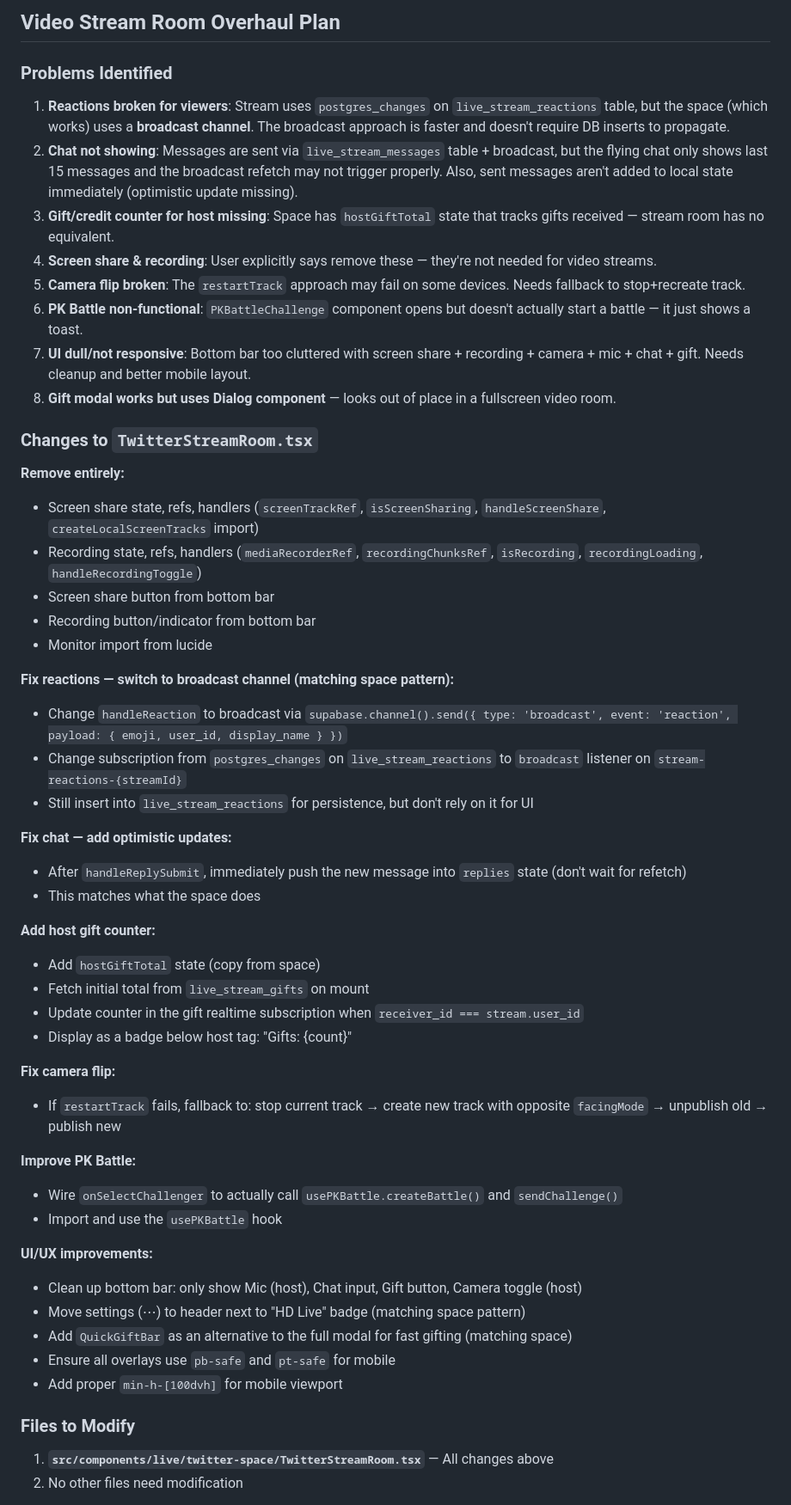
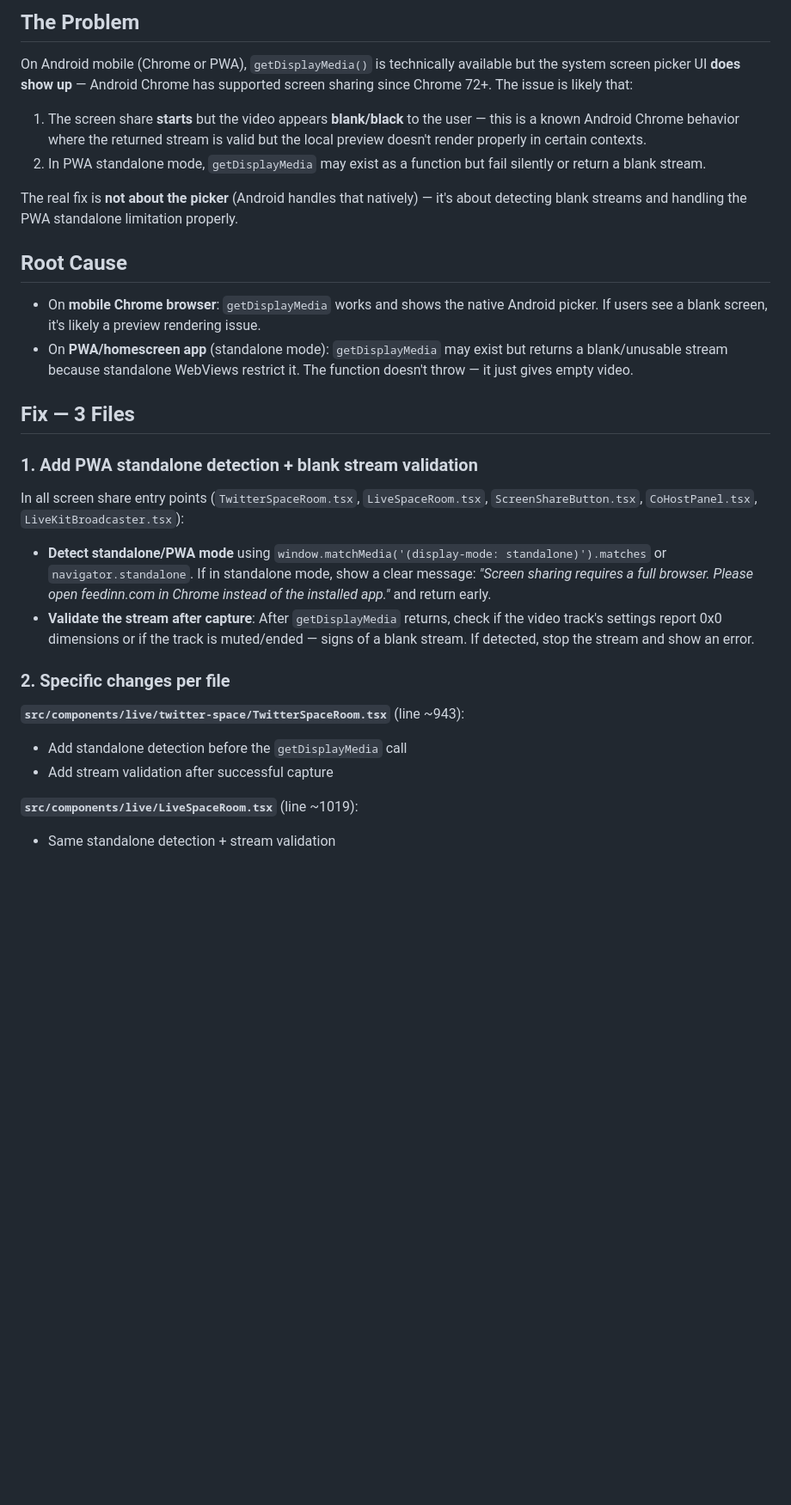
Before and after one commit to donvip1/feedinbeta, a Markdown page: .lovable/plan.md, the part around one of its changes. Shown at 86% size. Drawn GitHub-style; blank space fills up the shorter version.

Commit message:
Save plan in Lovable

```diff
--- a/.lovable/plan.md
+++ b/.lovable/plan.md
@@ -1,58 +1,34 @@
 
 
-## Video Stream Room Overhaul Plan
+## The Problem
 
-### Problems Identified
+On Android mobile (Chrome or PWA), `getDisplayMedia()` is technically available but the system screen picker UI **does show up** — Android Chrome has supported screen sharing since Chrome 72+. The issue is likely that:
 
-1. **Reactions broken for viewers**: Stream uses `postgres_changes` on `live_stream_reactions` table, but the space (which works) uses a **broadcast channel**. The broadcast approach is faster and doesn't require DB inserts to propagate.
-2. **Chat not showing**: Messages are sent via `live_stream_messages` table + broadcast, but the flying chat only shows last 15 messages and the broadcast refetch may not trigger properly. Also, sent messages aren't added to local state immediately (optimistic update missing).
-3. **Gift/credit counter for host missing**: Space has `hostGiftTotal` state that tracks gifts received — stream room has no equivalent.
-4. **Screen share & recording**: User explicitly says remove these — they're not needed for video streams.
-5. **Camera flip broken**: The `restartTrack` approach may fail on some devices. Needs fallback to stop+recreate track.
-6. **PK Battle non-functional**: `PKBattleChallenge` component opens but doesn't actually start a battle — it just shows a toast.
-7. **UI dull/not responsive**: Bottom bar too cluttered with screen share + recording + camera + mic + chat + gift. Needs cleanup and better mobile layout.
-8. **Gift modal works but uses Dialog component** — looks out of place in a fullscreen video room.
+1. The screen share **starts** but the video appears **blank/black** to the user — this is a known Android Chrome behavior where the returned stream is valid but the local preview doesn't render properly in certain contexts.
+2. In PWA standalone mode, `getDisplayMedia` may exist as a function but fail silently or return a blank stream.
 
-### Changes to `TwitterStreamRoom.tsx`
+The real fix is **not about the picker** (Android handles that natively) — it's about detecting blank streams and handling the PWA standalone limitation properly.
 
-**Remove entirely:**
-- Screen share state, refs, handlers (`screenTrackRef`, `isScreenSharing`, `handleScreenShare`, `createLocalScreenTracks` import)
-- Recording state, refs, handlers (`mediaRecorderRef`, `recordingChunksRef`, `isRecording`, `recordingLoading`, `handleRecordingToggle`)
-- Screen share button from bottom bar
-- Recording button/indicator from bottom bar
-- Monitor import from lucide
+## Root Cause
 
-**Fix reactions — switch to broadcast channel (matching space pattern):**
-- Change `handleReaction` to broadcast via `supabase.channel().send({ type: 'broadcast', event: 'reaction', payload: { emoji, user_id, display_name } })`
-- Change subscription from `postgres_changes` on `live_stream_reactions` to `broadcast` listener on `stream-reactions-{streamId}`
-- Still insert into `live_stream_reactions` for persistence, but don't rely on it for UI
+- On **mobile Chrome browser**: `getDisplayMedia` works and shows the native Android picker. If users see a blank screen, it's likely a preview rendering issue.
+- On **PWA/homescreen app** (standalone mode): `getDisplayMedia` may exist but returns a blank/unusable stream because standalone WebViews restrict it. The function doesn't throw — it just gives empty video.
 
-**Fix chat — add optimistic updates:**
-- After `handleReplySubmit`, immediately push the new message into `replies` state (don't wait for refetch)
-- This matches what the space does
+## Fix — 3 Files
 
-**Add host gift counter:**
-- Add `hostGiftTotal` state (copy from space)
-- Fetch initial total from `live_stream_gifts` on mount
-- Update counter in the gift realtime subscription when `receiver_id === stream.user_id`
-- Display as a badge below host tag: "Gifts: {count}"
+### 1. Add PWA standalone detection + blank stream validation
 
-**Fix camera flip:**
-- If `restartTrack` fails, fallback to: stop current track → create new track with opposite `facingMode` → unpublish old → publish new
+In all screen share entry points (`TwitterSpaceRoom.tsx`, `LiveSpaceRoom.tsx`, `ScreenShareButton.tsx`, `CoHostPanel.tsx`, `LiveKitBroadcaster.tsx`):
 
-**Improve PK Battle:**
-- Wire `onSelectChallenger` to actually call `usePKBattle.createBattle()` and `sendChallenge()`
-- Import and use the `usePKBattle` hook
+- **Detect standalone/PWA mode** using `window.matchMedia('(display-mode: standalone)').matches` or `navigator.standalone`. If in standalone mode, show a clear message: *"Screen sharing requires a full browser. Please open feedinn.com in Chrome instead of the installed app."* and return early.
+- **Validate the stream after capture**: After `getDisplayMedia` returns, check if the video track's settings report 0x0 dimensions or if the track is muted/ended — signs of a blank stream. If detected, stop the stream and show an error.
 
-**UI/UX improvements:**
-- Clean up bottom bar: only show Mic (host), Chat input, Gift button, Camera toggle (host)
-- Move settings (⋯) to header next to "HD Live" badge (matching space pattern)
-- Add `QuickGiftBar` as an alternative to the full modal for fast gifting (matching space)
-- Ensure all overlays use `pb-safe` and `pt-safe` for mobile
-- Add proper `min-h-[100dvh]` for mobile viewport
+### 2. Specific changes per file
 
-### Files to Modify
+**`src/components/live/twitter-space/TwitterSpaceRoom.tsx`** (line ~943):
+- Add standalone detection before the `getDisplayMedia` call
+- Add stream validation after successful capture
 
-1. **`src/components/live/twitter-space/TwitterStreamRoom.tsx`** — All changes above
-2. No other files need modification
+**`src/components/live/LiveSpaceRoom.tsx`** (line ~1019):
+- Same standalone detection + stream validation
 
```
Also changed, not shown: other parts of .lovable/plan.md (+31 -8 lines).
